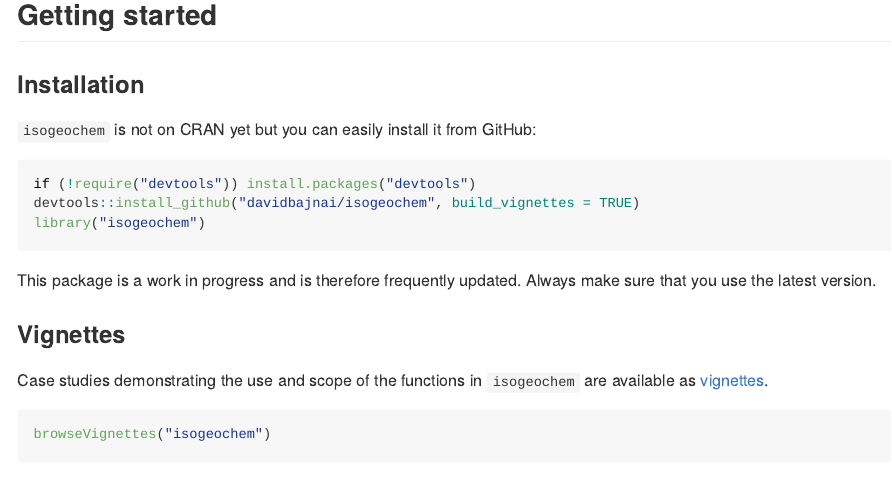
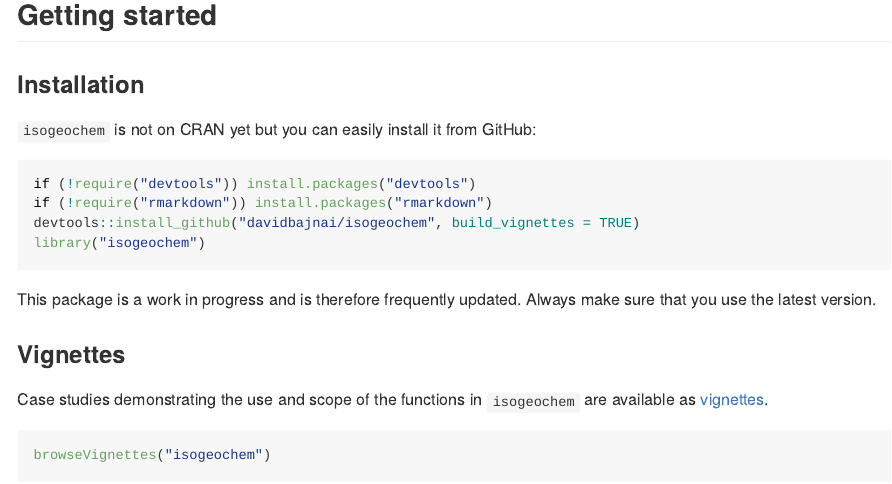
Before and after one commit to davidbajnai/isogeochem, an R Markdown document (README.Rmd): the page in a window 1100 px wide, from 550 px down. The pictures show the output file README.md that the author committed with the source, drawn offline in the style of GitHub; badge pictures from the web are left out.

Commit message:
README update

````diff
--- a/README.Rmd
+++ b/README.Rmd
@@ -46,6 +46,7 @@
 
 ``` {r, include = TRUE, message = FALSE, eval = FALSE}
 if (!require("devtools")) install.packages("devtools")
+if (!require("rmarkdown")) install.packages("rmarkdown")
 devtools::install_github("davidbajnai/isogeochem", build_vignettes = TRUE)
 library("isogeochem")
 ```
````
Also changed, not shown: README.md.
